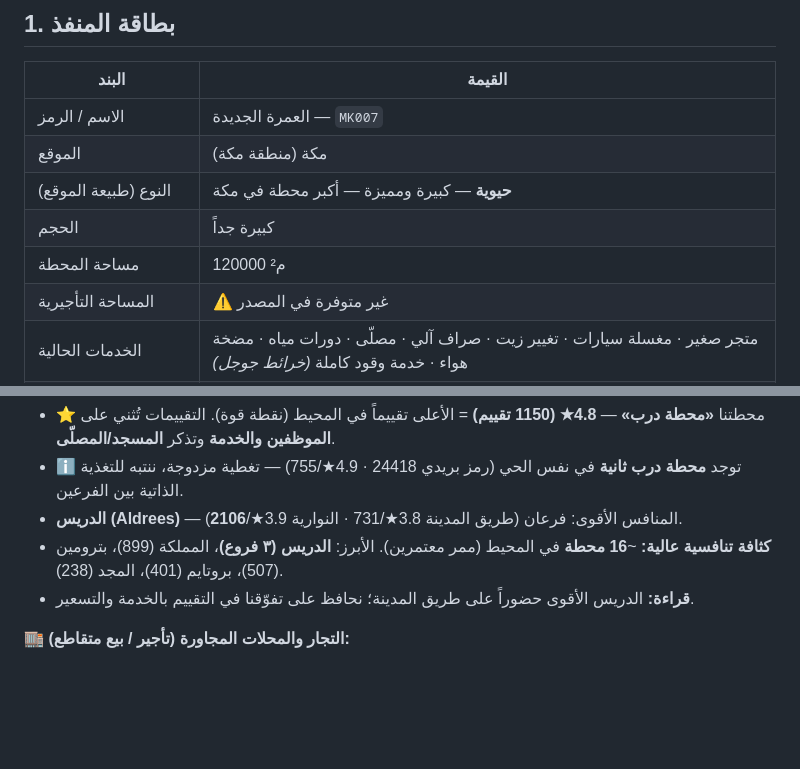
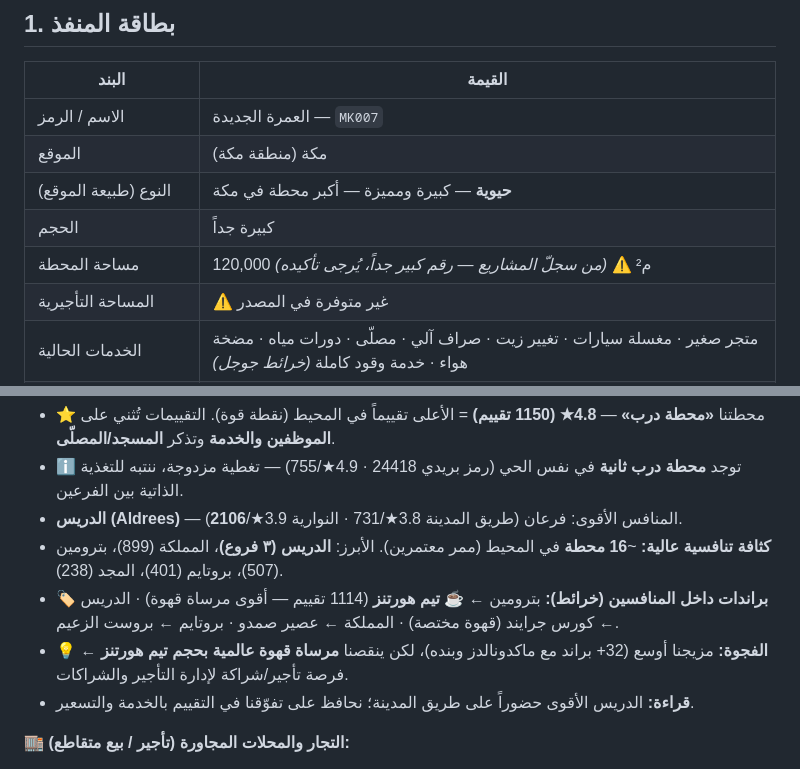
Before and after one commit to darbstations/khadija, a Markdown page: outlets/MK007-العمرة-الجديدة.md, 2 parts joined by grey strips. GitHub-like rendering; blank space fills up the shorter version.

Commit message:
إضافة براندات المنافسين وتأكيد مساحة MK007
- براندات داخل المنافسين (خرائط): بترومين=تيم هورتنز، الدريس=كورس جرايند، المملكة=عصير صمدو، بروتايم=بروست الزعيم
- فجوة: ينقصنا مرساة قهوة عالمية بحجم تيم هورتنز
- تعليم على مساحة المحطة (120000م² رقم كبير يحتاج تأكيد)

Co-Authored-By: Claude Opus 4.8 <noreply@anthropic.com>
Claude-Session: https://claude.ai/code/session_01VznLw2EiyBtgdsaViGrNMr

```diff
--- a/outlets/MK007-العمرة-الجديدة.md
+++ b/outlets/MK007-العمرة-الجديدة.md
@@ -15,7 +15,7 @@
 | الموقع | مكة (منطقة مكة) |
 | النوع (طبيعة الموقع) | **حيوية** — كبيرة ومميزة — أكبر محطة في مكة |
 | الحجم | كبيرة جداً |
-| مساحة المحطة | 120000 م² |
+| مساحة المحطة | 120,000 م² ⚠️ _(من سجلّ المشاريع — رقم كبير جداً، يُرجى تأكيده)_ |
 | المساحة التأجيرية | ⚠️ غير متوفرة في المصدر |
 | الخدمات الحالية | متجر صغير · مغسلة سيارات · تغيير زيت · صراف آلي · مصلّى · دورات مياه · مضخة هواء · خدمة وقود كاملة _(خرائط جوجل)_ |
 | منتجات الوقود | بنزين 91 · بنزين 95 · ديزل _(من المبيعات + الخرائط)_ |
@@ -63,6 +63,8 @@
 - ℹ️ توجد **محطة درب ثانية** في نفس الحي (رمز بريدي 24418 · 4.9★/755) — تغطية مزدوجة، ننتبه للتغذية الذاتية بين الفرعين.
 - **الدريس (Aldrees)** — المنافس الأقوى: فرعان (طريق المدينة 3.8★/731 · النوارية 3.9★/**2106**).
 - **كثافة تنافسية عالية:** ~**16 محطة** في المحيط (ممر معتمرين). الأبرز: **الدريس (٣ فروع)**، المملكة (899)، بترومين (507)، بروتايم (401)، المجد (238).
+- 🏷️ **براندات داخل المنافسين (خرائط):** بترومين ← ☕ **تيم هورتنز** (1114 تقييم — أقوى مرساة قهوة) · الدريس ← كورس جرايند (قهوة مختصة) · المملكة ← عصير صمدو · بروتايم ← بروست الزعيم.
+- 💡 **الفجوة:** مزيجنا أوسع (32+ براند مع ماكدونالدز وبنده)، لكن ينقصنا **مرساة قهوة عالمية بحجم تيم هورتنز** ← فرصة تأجير/شراكة لإدارة التأجير والشراكات.
 - **قراءة:** الدريس الأقوى حضوراً على طريق المدينة؛ نحافظ على تفوّقنا في التقييم بالخدمة والتسعير.
 
 **🏬 التجار والمحلات المجاورة (تأجير / بيع متقاطع):**
```
